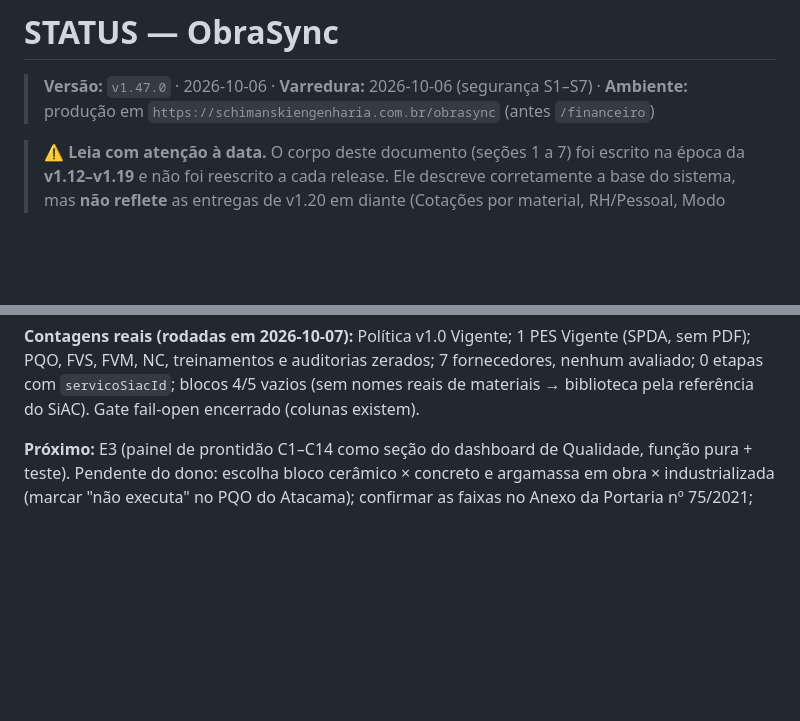
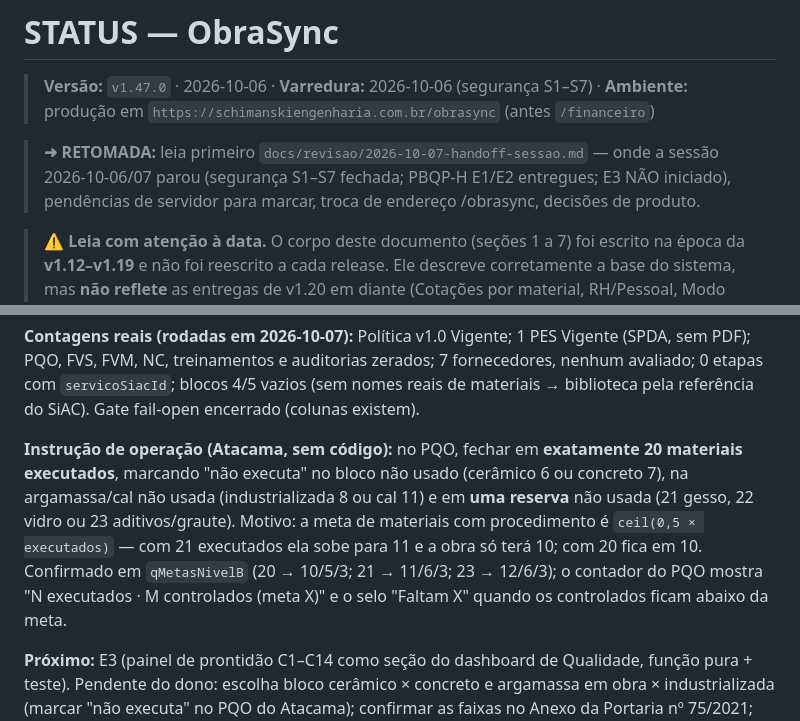
Before and after one commit to Schimanskiengenharia/obrasync, a Markdown page: STATUS.md, 2 parts joined by grey strips. Rendered like a GitHub page; blank space fills up the shorter version.

```diff
--- a/STATUS.md
+++ b/STATUS.md
@@ -1,6 +1,10 @@
 # STATUS — ObraSync
 
 > **Versão:** `v1.47.0` · 2026-10-06 · **Varredura:** 2026-10-06 (segurança S1–S7) · **Ambiente:** produção em `https://schimanskiengenharia.com.br/obrasync` (antes `/financeiro`)
+
+> **➜ RETOMADA:** leia primeiro `docs/revisao/2026-10-07-handoff-sessao.md` — onde a sessão
+> 2026-10-06/07 parou (segurança S1–S7 fechada; PBQP-H E1/E2 entregues; E3 NÃO iniciado),
+> pendências de servidor para marcar, troca de endereço /obrasync, decisões de produto.
 
 > ⚠️ **Leia com atenção à data.** O corpo deste documento (seções 1 a 7) foi escrito na época da
 > **v1.12–v1.19** e não foi reescrito a cada release. Ele descreve corretamente a base do sistema,
@@ -74,6 +78,14 @@ faltar; bloco 0 do script confere), operador (menu tinha, backend não), obsoles
 módulo `qualidade_*`. Suíte: 31/31 blocos.
 
 **Contagens reais (rodadas em 2026-10-07):** Política v1.0 Vigente; 1 PES Vigente (SPDA, sem PDF); PQO, FVS, FVM, NC, treinamentos e auditorias zerados; 7 fornecedores, nenhum avaliado; 0 etapas com `servicoSiacId`; blocos 4/5 vazios (sem nomes reais de materiais → biblioteca pela referência do SiAC). Gate fail-open encerrado (colunas existem).
+
+**Instrução de operação (Atacama, sem código):** no PQO, fechar em **exatamente 20 materiais
+executados**, marcando "não executa" no bloco não usado (cerâmico 6 ou concreto 7), na argamassa/cal
+não usada (industrializada 8 ou cal 11) e em **uma reserva** não usada (21 gesso, 22 vidro ou 23
+aditivos/graute). Motivo: a meta de materiais com procedimento é `ceil(0,5 × executados)` — com 21
+executados ela sobe para 11 e a obra só terá 10; com 20 fica em 10. Confirmado em `qMetasNivelB`
+(20 → 10/5/3; 21 → 11/6/3; 23 → 12/6/3); o contador do PQO mostra "N executados · M controlados
+(meta X)" e o selo "Faltam X" quando os controlados ficam abaixo da meta.
 
 **Próximo:** E3 (painel de prontidão C1–C14 como seção do dashboard de Qualidade, função pura + teste). Pendente do dono: escolha bloco cerâmico × concreto e argamassa em obra × industrializada (marcar "não executa" no PQO do Atacama); confirmar as faixas no Anexo da Portaria nº 75/2021; SELECT do orçamento do Atacama (se houver itens, reconferir os 10 com procedimento pela Curva ABC).
 
```
Also changed, not shown: docs/revisao/2026-10-07-handoff-sessao.md (added, +127 -0 lines).
